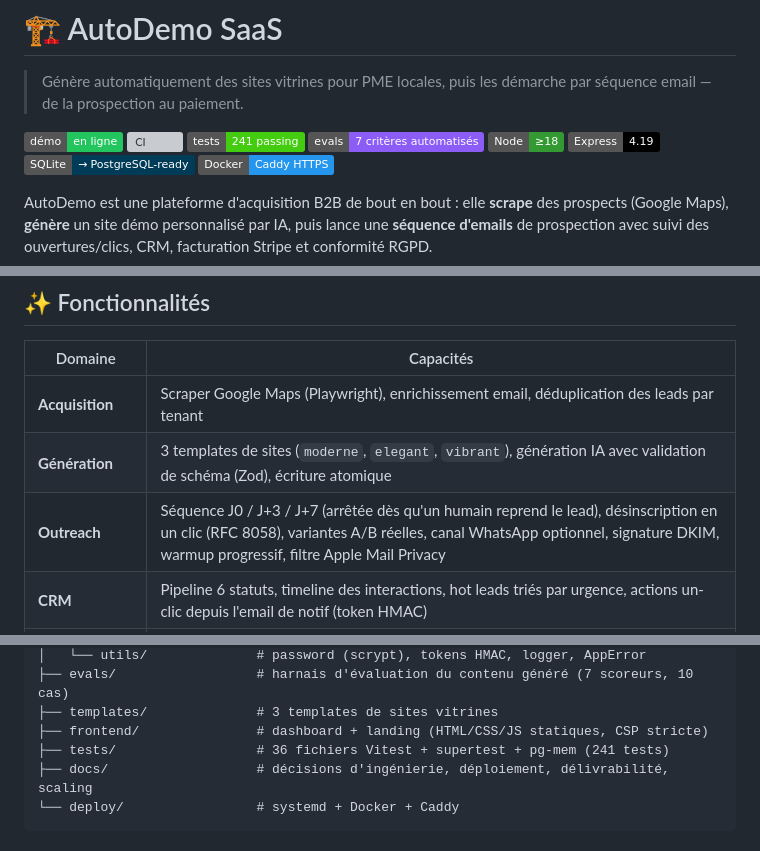
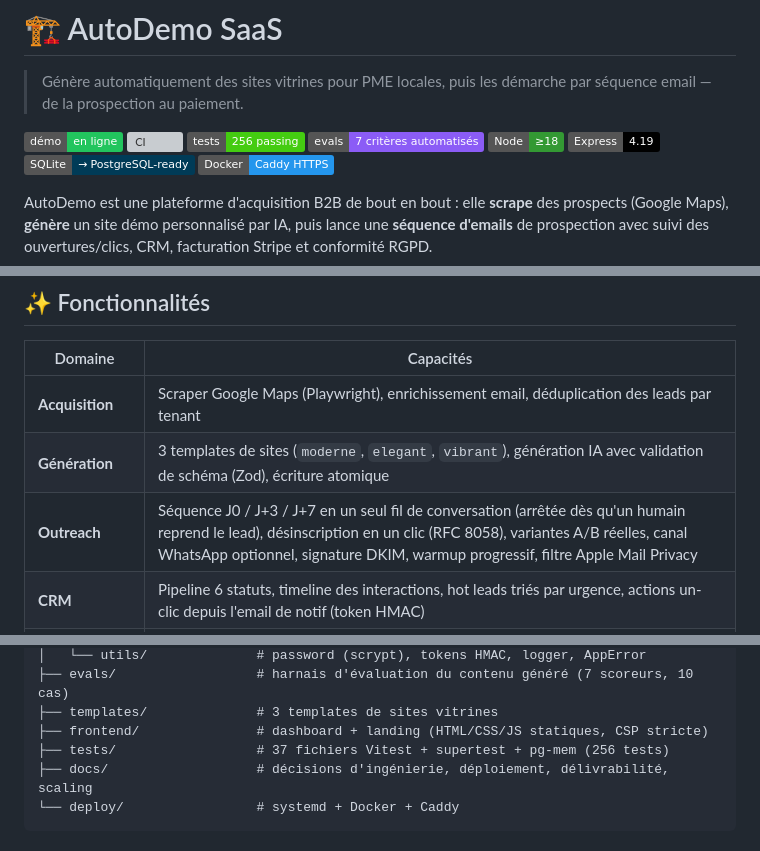
Before and after one commit to LamaJoker/SAAS, a Markdown page: README.md, 3 parts joined by grey strips. GitHub-like rendering; badges without logos; grey boxes are pictures that could not be loaded.

Commit message:
docs: README à jour (fil de conversation, chiffres de tests)

````diff
--- a/README.md
+++ b/README.md
@@ -4,7 +4,7 @@
 
 [![Démo](https://img.shields.io/badge/d%C3%A9mo-en%20ligne-22c55e)](https://autodemo-saas.onrender.com)
 [![CI](https://github.com/LamaJoker/SAAS/actions/workflows/ci.yml/badge.svg)](https://github.com/LamaJoker/SAAS/actions/workflows/ci.yml)
-[![Tests](https://img.shields.io/badge/tests-241%20passing-brightgreen)](#-tests)
+[![Tests](https://img.shields.io/badge/tests-256%20passing-brightgreen)](#-tests)
 [![Evals](https://img.shields.io/badge/evals-7%20crit%C3%A8res%20automatis%C3%A9s-8b5cf6)](evals/)
 [![Node](https://img.shields.io/badge/Node-%E2%89%A518-339933?logo=node.js&logoColor=white)](https://nodejs.org)
 [![Express](https://img.shields.io/badge/Express-4.19-000000?logo=express&logoColor=white)](https://expressjs.com)
@@ -79,7 +79,7 @@ Le code seul ne dit pas pourquoi il est écrit ainsi. [**`docs/DECISIONS.md`**](
 | --- | --- |
 | **Acquisition** | Scraper Google Maps (Playwright), enrichissement email, déduplication des leads par tenant |
 | **Génération** | 3 templates de sites (`moderne`, `elegant`, `vibrant`), génération IA avec validation de schéma (Zod), écriture atomique |
-| **Outreach** | Séquence J0 / J+3 / J+7 (arrêtée dès qu'un humain reprend le lead), désinscription en un clic (RFC 8058), variantes A/B réelles, canal WhatsApp optionnel, signature DKIM, warmup progressif, filtre Apple Mail Privacy |
+| **Outreach** | Séquence J0 / J+3 / J+7 en un seul fil de conversation (arrêtée dès qu'un humain reprend le lead), désinscription en un clic (RFC 8058), variantes A/B réelles, canal WhatsApp optionnel, signature DKIM, warmup progressif, filtre Apple Mail Privacy |
 | **CRM** | Pipeline 6 statuts, timeline des interactions, hot leads triés par urgence, actions un-clic depuis l'email de notif (token HMAC) |
 | **Réponses entrantes** | Webhook + poller IMAP optionnel → arrêt auto de la séquence, passage en « à rappeler » |
 | **Paiement** | Stripe (packs de crédits + abonnements), factures séquentielles avec TVA (domestique / autoliquidation UE / export), portail client |
@@ -107,7 +107,7 @@ saas/
 ├── evals/                  # harnais d'évaluation du contenu généré (7 scoreurs, 10 cas)
 ├── templates/              # 3 templates de sites vitrines
 ├── frontend/               # dashboard + landing (HTML/CSS/JS statiques, CSP stricte)
-├── tests/                  # 36 fichiers Vitest + supertest + pg-mem (241 tests)
+├── tests/                  # 37 fichiers Vitest + supertest + pg-mem (256 tests)
 ├── docs/                   # décisions d'ingénierie, déploiement, délivrabilité, scaling
 └── deploy/                 # systemd + Docker + Caddy
 ```
````
Also changed, not shown: other parts of README.md (+1 -1 lines).
